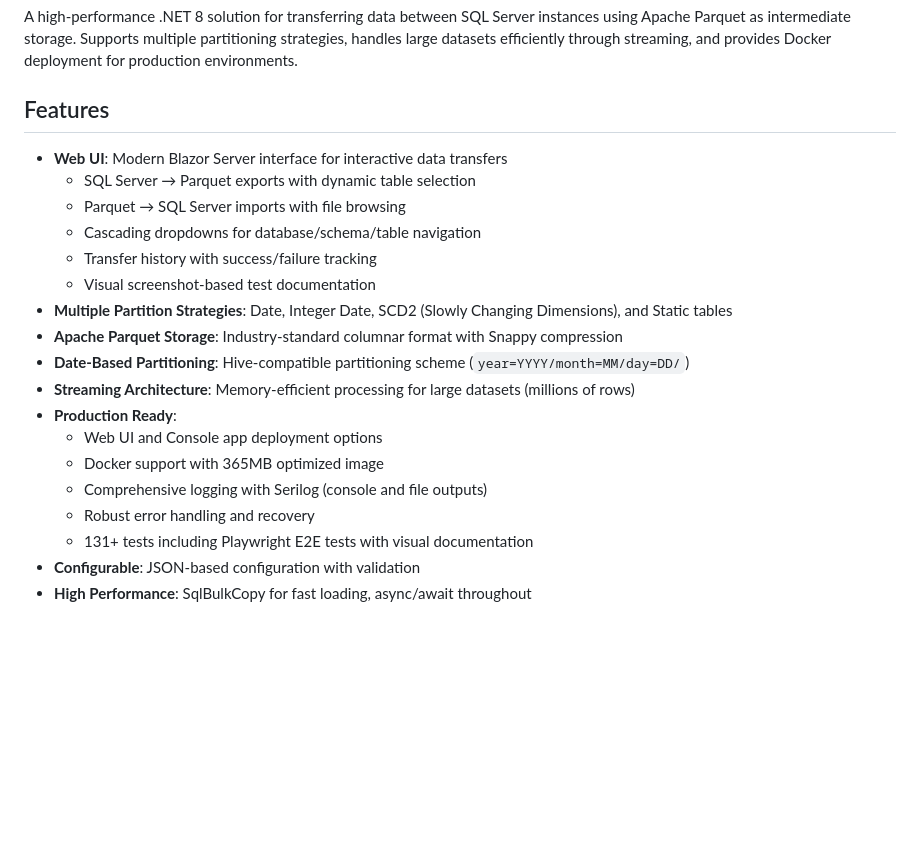
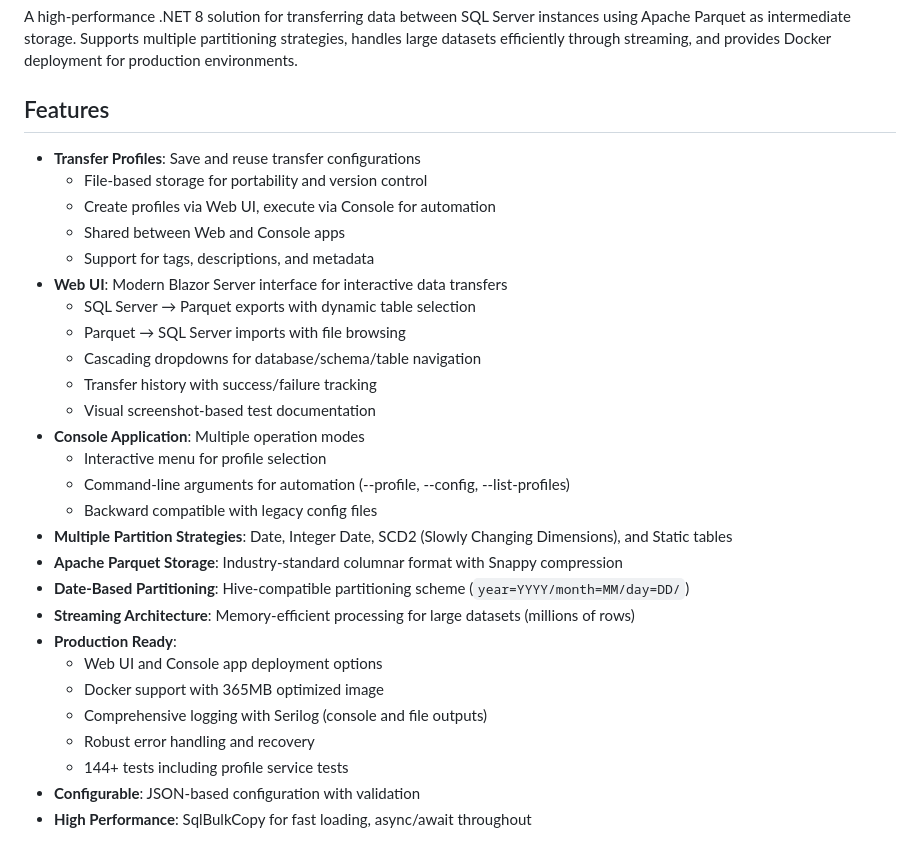
Before and after one commit to RichardFellows/data-transfer, a Markdown page: README.md, the part around one of its changes. Rendered like a GitHub page; blank space fills up the shorter version.

```diff
--- a/README.md
+++ b/README.md
@@ -4,12 +4,21 @@ A high-performance .NET 8 solution for transferring data between SQL Server inst
 
 ## Features
 
+- **Transfer Profiles**: Save and reuse transfer configurations
+  - File-based storage for portability and version control
+  - Create profiles via Web UI, execute via Console for automation
+  - Shared between Web and Console apps
+  - Support for tags, descriptions, and metadata
 - **Web UI**: Modern Blazor Server interface for interactive data transfers
   - SQL Server → Parquet exports with dynamic table selection
   - Parquet → SQL Server imports with file browsing
   - Cascading dropdowns for database/schema/table navigation
   - Transfer history with success/failure tracking
   - Visual screenshot-based test documentation
+- **Console Application**: Multiple operation modes
+  - Interactive menu for profile selection
+  - Command-line arguments for automation (--profile, --config, --list-profiles)
+  - Backward compatible with legacy config files
 - **Multiple Partition Strategies**: Date, Integer Date, SCD2 (Slowly Changing Dimensions), and Static tables
 - **Apache Parquet Storage**: Industry-standard columnar format with Snappy compression
 - **Date-Based Partitioning**: Hive-compatible partitioning scheme (`year=YYYY/month=MM/day=DD/`)
@@ -19,7 +28,7 @@ A high-performance .NET 8 solution for transferring data between SQL Server inst
   - Docker support with 365MB optimized image
   - Comprehensive logging with Serilog (console and file outputs)
   - Robust error handling and recovery
-  - 131+ tests including Playwright E2E tests with visual documentation
+  - 144+ tests including profile service tests
 - **Configurable**: JSON-based configuration with validation
 - **High Performance**: SqlBulkCopy for fast loading, async/await throughout
 
```
Also changed, not shown: other parts of README.md (+32 -2 lines).
